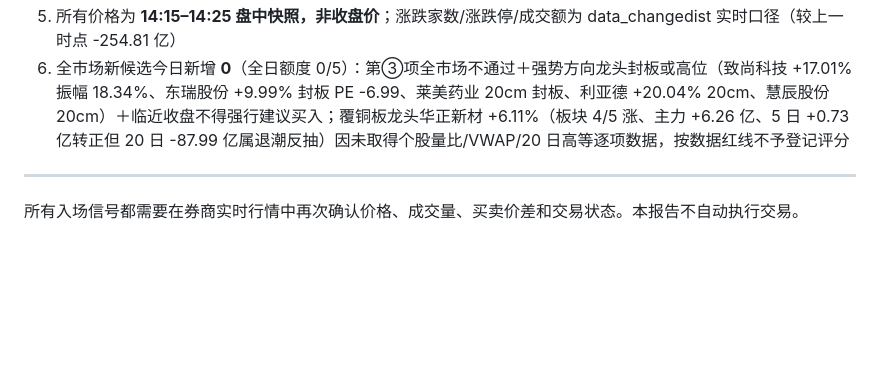
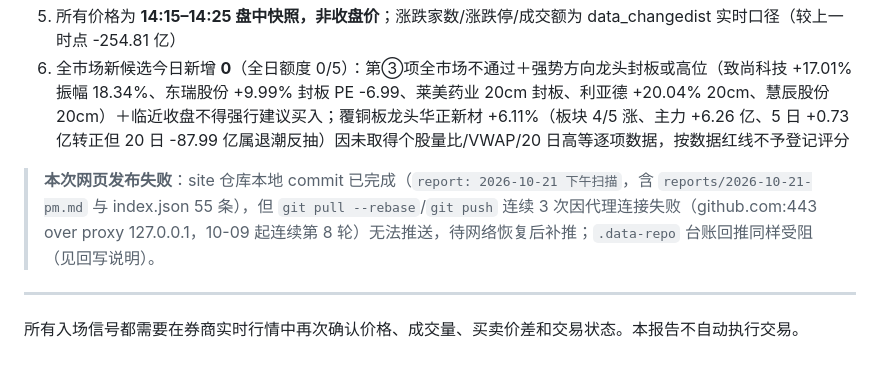
Before and after one commit to ericheee111/stock-monitor-reports, a Markdown page: reports/2026-10-21-pm.md, the part around the change. Rendered like a GitHub page; blank space fills up the shorter version.

Commit message:
report: 2026-10-21 下午扫描（补注发布失败说明）

```diff
--- a/reports/2026-10-21-pm.md
+++ b/reports/2026-10-21-pm.md
@@ -175,6 +175,8 @@
 5. 所有价格为 **14:15–14:25 盘中快照，非收盘价**；涨跌家数/涨跌停/成交额为 data_changedist 实时口径（较上一时点 -254.81 亿）
 6. 全市场新候选今日新增 **0**（全日额度 0/5）：第③项全市场不通过＋强势方向龙头封板或高位（致尚科技 +17.01% 振幅 18.34%、东瑞股份 +9.99% 封板 PE -6.99、莱美药业 20cm 封板、利亚德 +20.04% 20cm、慧辰股份 20cm）＋临近收盘不得强行建议买入；覆铜板龙头华正新材 +6.11%（板块 4/5 涨、主力 +6.26 亿、5 日 +0.73 亿转正但 20 日 -87.99 亿属退潮反抽）因未取得个股量比/VWAP/20 日高等逐项数据，按数据红线不予登记评分
 
+> **本次网页发布失败**：site 仓库本地 commit 已完成（`report: 2026-10-21 下午扫描`，含 `reports/2026-10-21-pm.md` 与 index.json 55 条），但 `git pull --rebase`/`git push` 连续 3 次因代理连接失败（github.com:443 over proxy 127.0.0.1，10-09 起连续第 8 轮）无法推送，待网络恢复后补推；`.data-repo` 台账回推同样受阻（见回写说明）。
+
 ---
 
 所有入场信号都需要在券商实时行情中再次确认价格、成交量、买卖价差和交易状态。本报告不自动执行交易。
```
